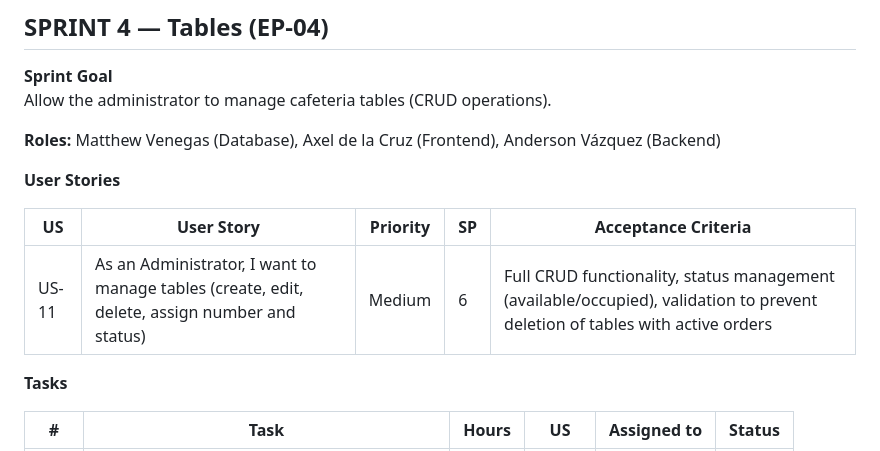
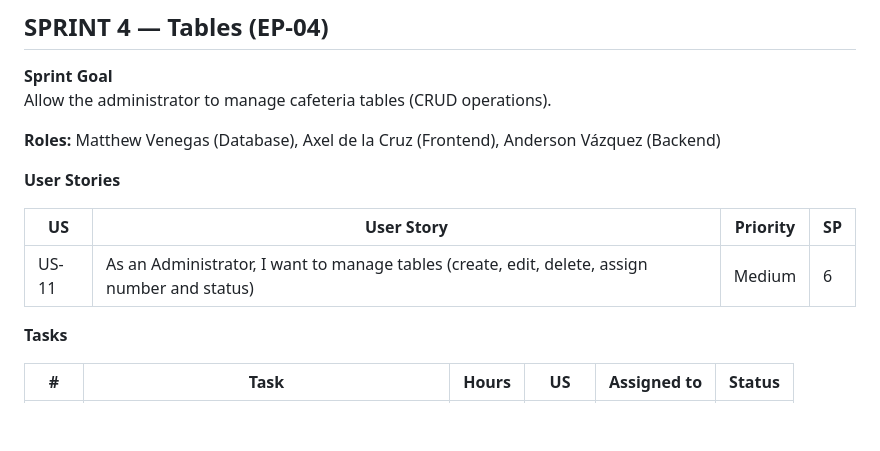
Before and after one commit to AndersonVazquezDelaluz/cbtis47-db-project-salchichasparrita-2026, a Markdown page: docs/sprintbacklogsecond.md, the part around the change. GitHub-like rendering; blank space fills up the shorter version.

```diff
--- a/docs/sprintbacklogsecond.md
+++ b/docs/sprintbacklogsecond.md
@@ -32,9 +32,9 @@ Allow the administrator to manage cafeteria tables (CRUD operations).
 
 **User Stories**
 
-| US    | User Story | Priority | SP | Acceptance Criteria |
-|-------|------------|----------|----|---------------------|
-| US-11 | As an Administrator, I want to manage tables (create, edit, delete, assign number and status) | Medium | 6 | Full CRUD functionality, status management (available/occupied), validation to prevent deletion of tables with active orders |
+| US    | User Story | Priority | SP |
+|-------|------------|----------|----|
+| US-11 | As an Administrator, I want to manage tables (create, edit, delete, assign number and status) | Medium | 6 |
 
 **Tasks**
 
```
